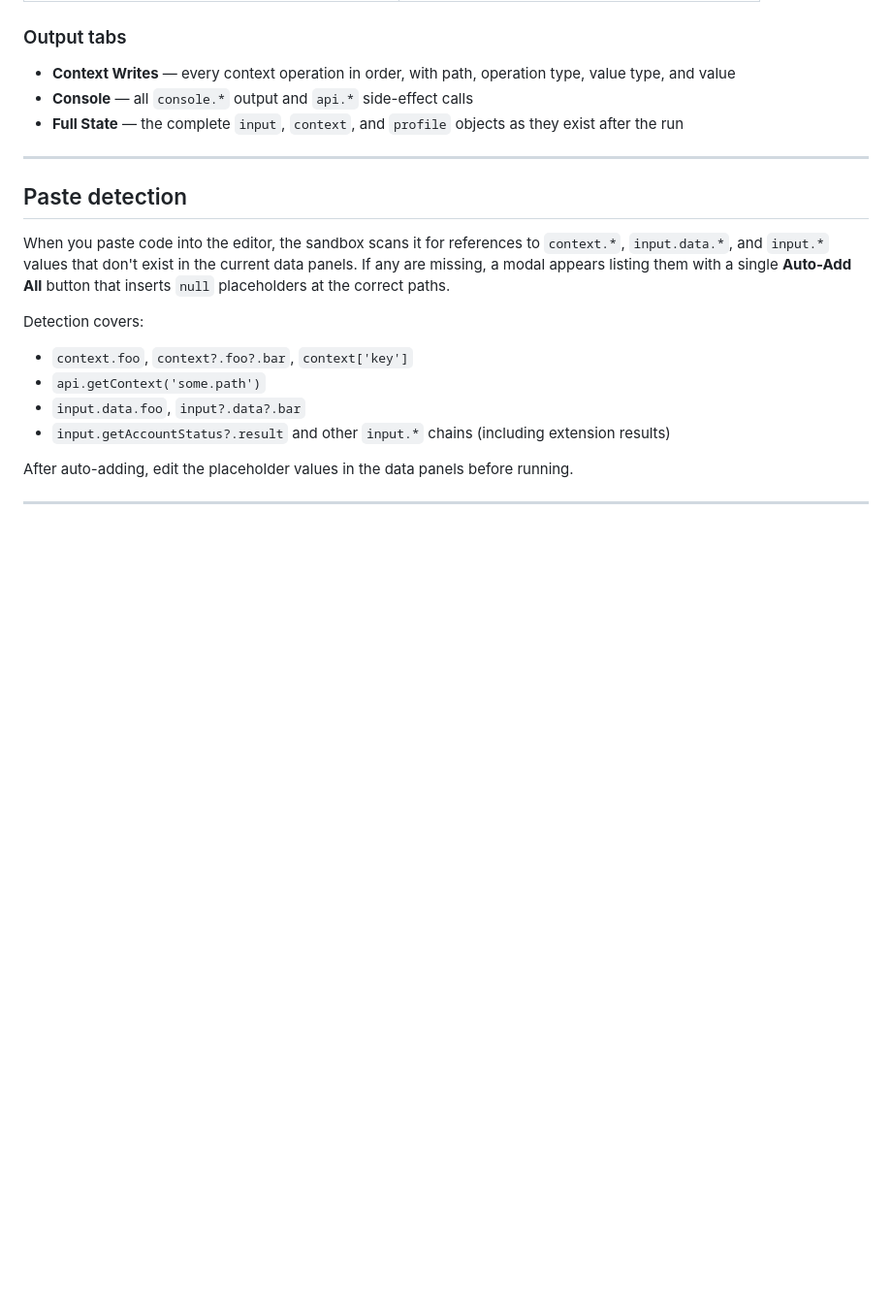
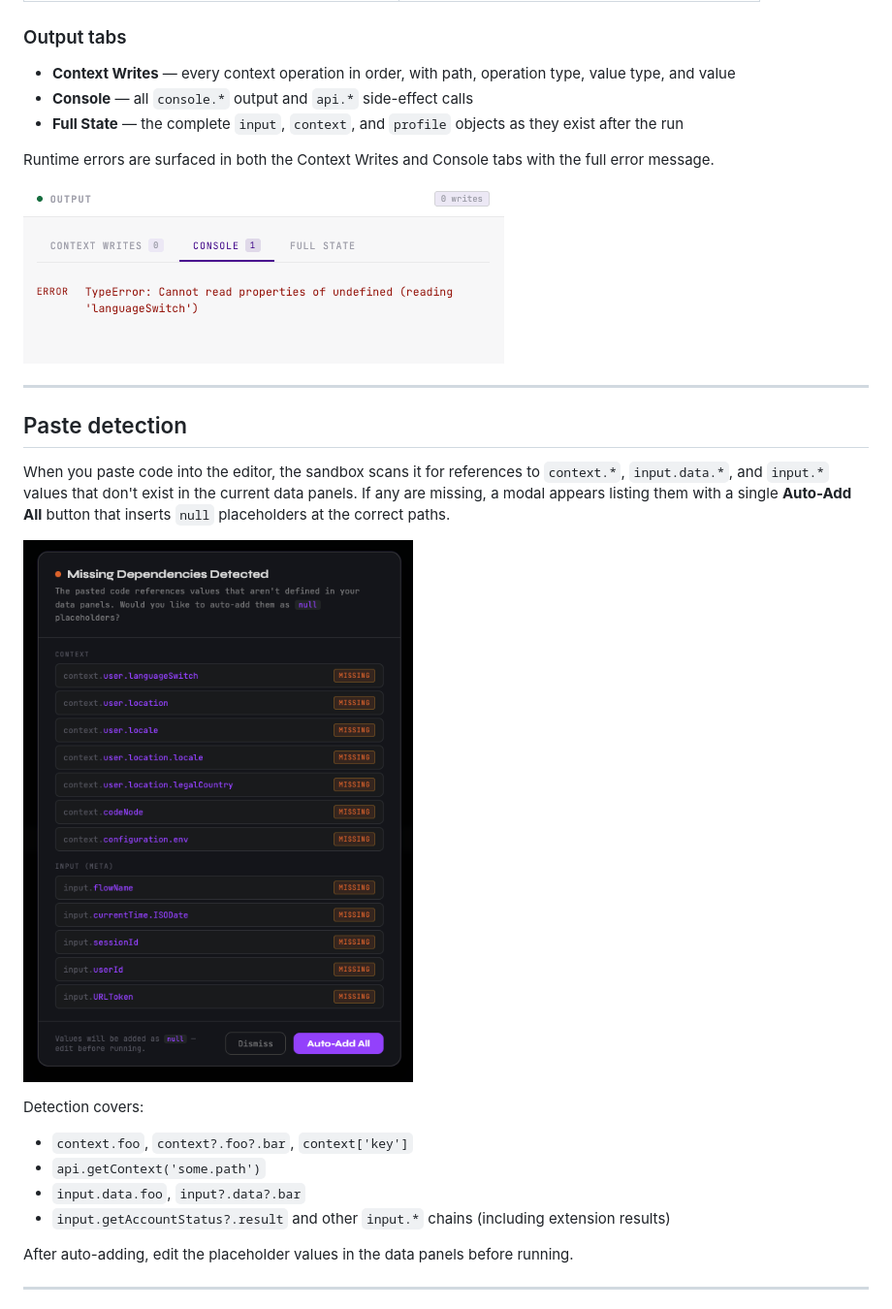
Before and after one commit to danieltucker/CognigyCodeSandbox, a Markdown page: README.md, the part around one of its changes. Shown at 97% size. GitHub-like rendering; pictures changed too: images/error-handling.png (added), images/variable-detection.png (added); blank space fills up the shorter version.

```diff
--- a/README.md
+++ b/README.md
@@ -79,11 +97,17 @@ Click **Run** or press `⌘ Enter` (Mac) / `Ctrl Enter` (Windows/Linux).
 - **Console** — all `console.*` output and `api.*` side-effect calls
 - **Full State** — the complete `input`, `context`, and `profile` objects as they exist after the run
 
+Runtime errors are surfaced in both the Context Writes and Console tabs with the full error message.
+
+![Error handling](images/error-handling.png)
+
 ---
 
 ## Paste detection
 
 When you paste code into the editor, the sandbox scans it for references to `context.*`, `input.data.*`, and `input.*` values that don't exist in the current data panels. If any are missing, a modal appears listing them with a single **Auto-Add All** button that inserts `null` placeholders at the correct paths.
+
+![Variable detection modal](images/variable-detection.png)
 
 Detection covers:
 - `context.foo`, `context?.foo?.bar`, `context['key']`
```
Also changed, not shown: other parts of README.md (+24 -6 lines), ROADMAP.md (+7 -13 lines), images/app-view.png (added), 3 other files.
